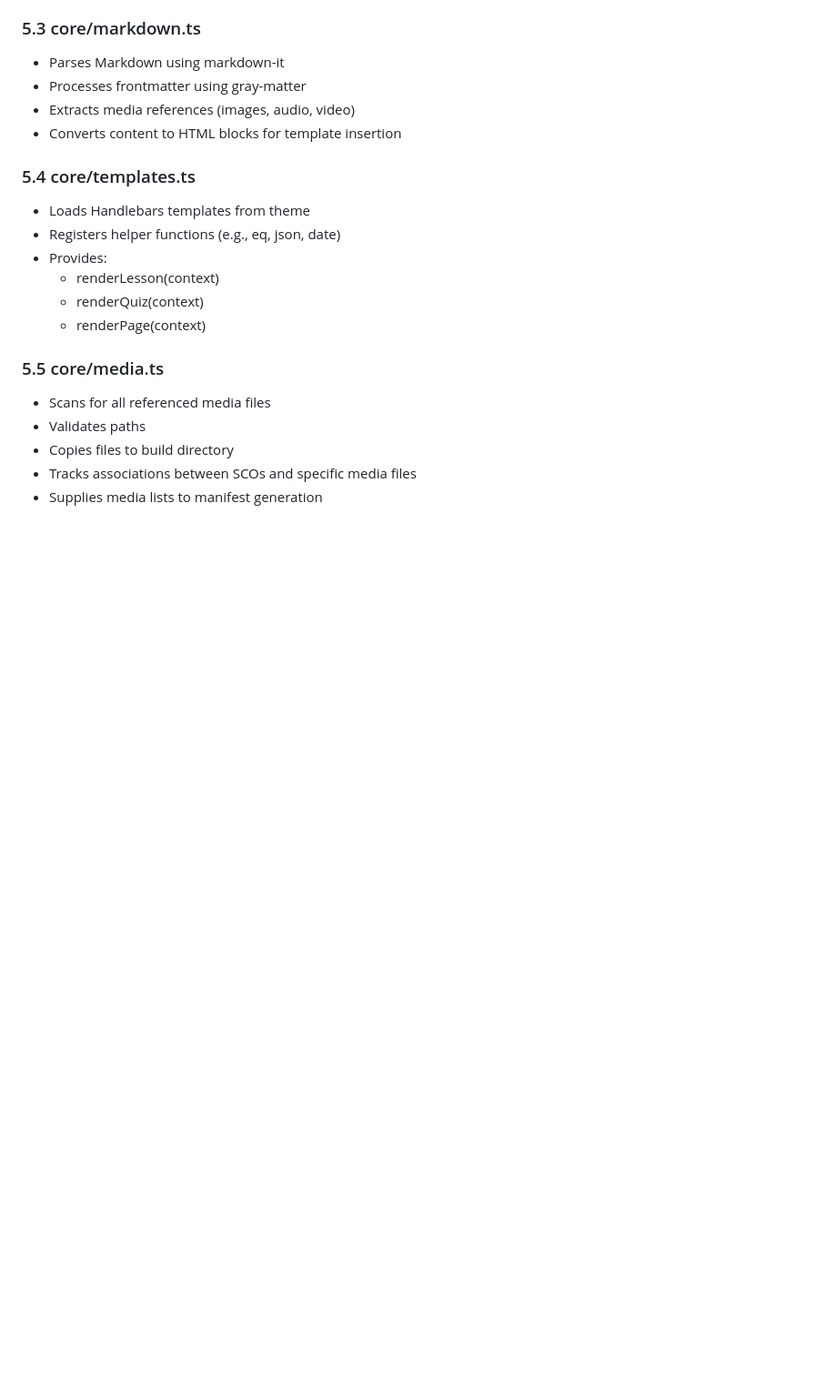
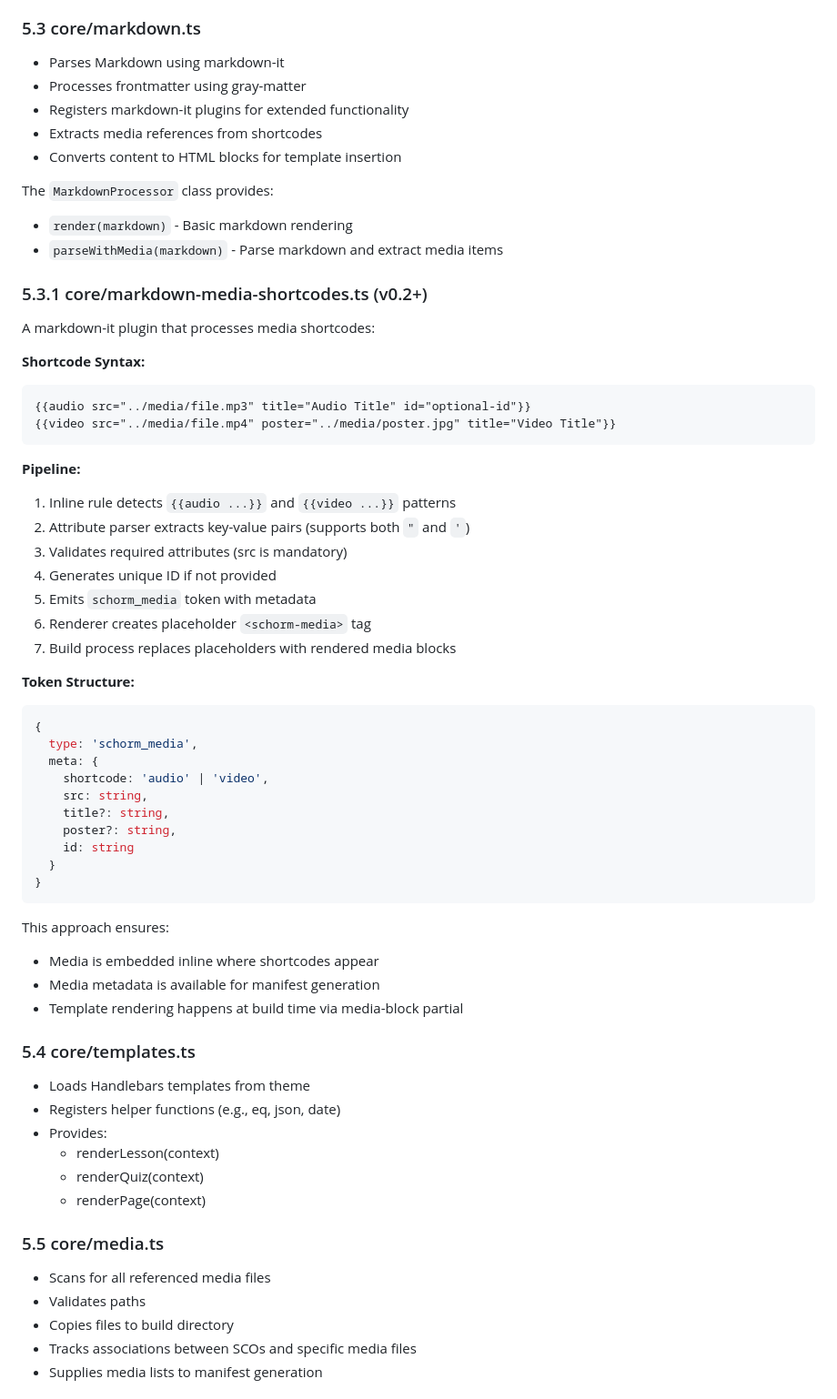
Before and after one commit to splittist/schorm, a Markdown page: docs/architecture.md, the part around the change. Shown at 91% size. Drawn GitHub-style; blank space fills up the shorter version.

````diff
--- a/docs/architecture.md
+++ b/docs/architecture.md
@@ -128,8 +128,51 @@ Also contains functions to:
 ### 5.3 core/markdown.ts
 - Parses Markdown using markdown-it
 - Processes frontmatter using gray-matter
-- Extracts media references (images, audio, video)
+- Registers markdown-it plugins for extended functionality
+- Extracts media references from shortcodes
 - Converts content to HTML blocks for template insertion
+
+The `MarkdownProcessor` class provides:
+- `render(markdown)` - Basic markdown rendering
+- `parseWithMedia(markdown)` - Parse markdown and extract media items
+
+### 5.3.1 core/markdown-media-shortcodes.ts (v0.2+)
+
+A markdown-it plugin that processes media shortcodes:
+
+**Shortcode Syntax:**
+```markdown
+{{audio src="../media/file.mp3" title="Audio Title" id="optional-id"}}
+{{video src="../media/file.mp4" poster="../media/poster.jpg" title="Video Title"}}
+```
+
+**Pipeline:**
+1. Inline rule detects `{{audio ...}}` and `{{video ...}}` patterns
+2. Attribute parser extracts key-value pairs (supports both `"` and `'`)
+3. Validates required attributes (src is mandatory)
+4. Generates unique ID if not provided
+5. Emits `schorm_media` token with metadata
+6. Renderer creates placeholder `<schorm-media>` tag
+7. Build process replaces placeholders with rendered media blocks
+
+**Token Structure:**
+```typescript
+{
+  type: 'schorm_media',
+  meta: {
+    shortcode: 'audio' | 'video',
+    src: string,
+    title?: string,
+    poster?: string,
+    id: string
+  }
+}
+```
+
+This approach ensures:
+- Media is embedded inline where shortcodes appear
+- Media metadata is available for manifest generation
+- Template rendering happens at build time via media-block partial
 
 ### 5.4 core/templates.ts
 - Loads Handlebars templates from theme
````
Also changed, not shown: README.md (+48 -0 lines).
